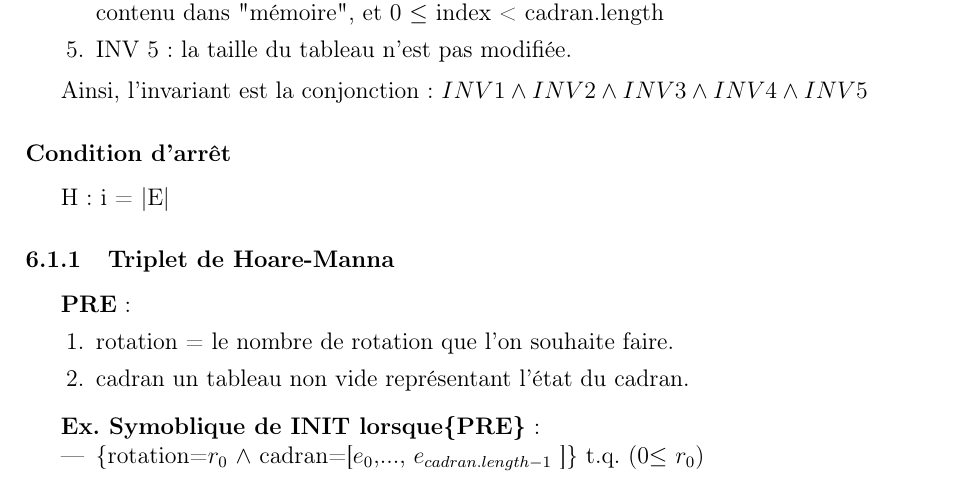
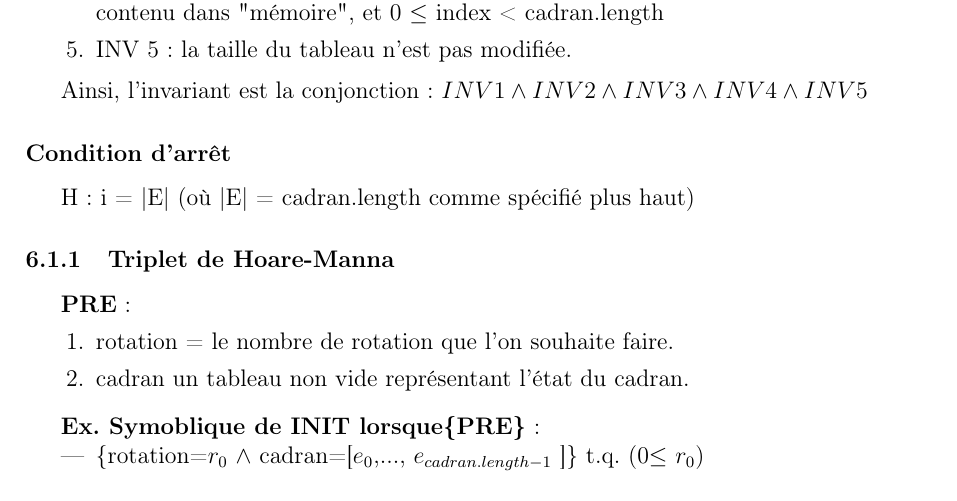
Before and after one commit to ivanahad/MCP, a LaTeX document (Rapport.tex): part of page 6 of 10, cut so that both start at the same text. Compiled offline with pdfLaTeX.

Commit message:
ajout truc

```diff
--- a/Rapport.tex
+++ b/Rapport.tex
@@ -187,7 +187,7 @@ Ainsi, l'invariant est la conjonction : $INV 1 \wedge INV 2 \wedge INV 3 \wedge
 
 \subsubsection*{Condition d'arrêt}
 
-H : i = |E|
+H : i = |E| (où |E| = cadran.length comme spécifié plus haut)
 
 \subsubsection{Triplet de Hoare-Manna}
 
```
